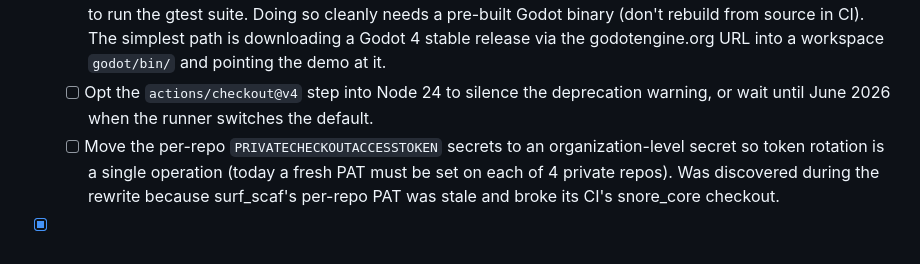
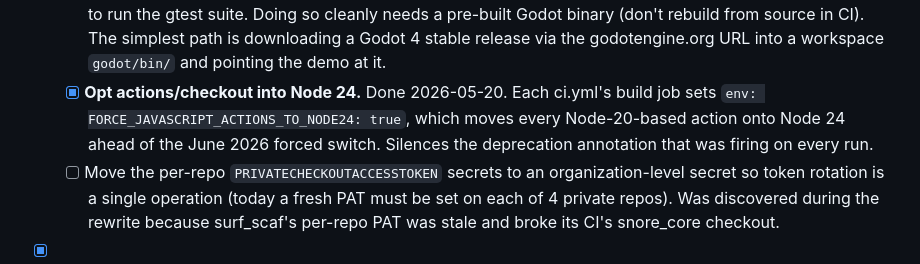
Before and after one commit to SnoringCatGames/bootstrapper, a Markdown page: ROADMAP.md, the part around the change. GitHub-like rendering.

Commit message:
docs: mark Node 24 opt-in done

```diff
--- a/ROADMAP.md
+++ b/ROADMAP.md
@@ -428,9 +428,12 @@ Items in **bold** below were surfaced by the Phase 2.1 architecture review.
     rebuild from source in CI). The simplest path is downloading
     a Godot 4 stable release via the godotengine.org URL into a
     workspace `godot/bin/` and pointing the demo at it.
-  - [ ] Opt the `actions/checkout@v4` step into Node 24 to silence
-    the deprecation warning, or wait until June 2026 when the
-    runner switches the default.
+  - [x] **Opt actions/checkout into Node 24.** Done 2026-05-20.
+    Each ci.yml's build job sets
+    `env: FORCE_JAVASCRIPT_ACTIONS_TO_NODE24: true`, which moves
+    every Node-20-based action onto Node 24 ahead of the June
+    2026 forced switch. Silences the deprecation annotation that
+    was firing on every run.
   - [ ] Move the per-repo `PRIVATECHECKOUTACCESSTOKEN` secrets to an
     organization-level secret so token rotation is a single
     operation (today a fresh PAT must be set on each of 4 private
```
